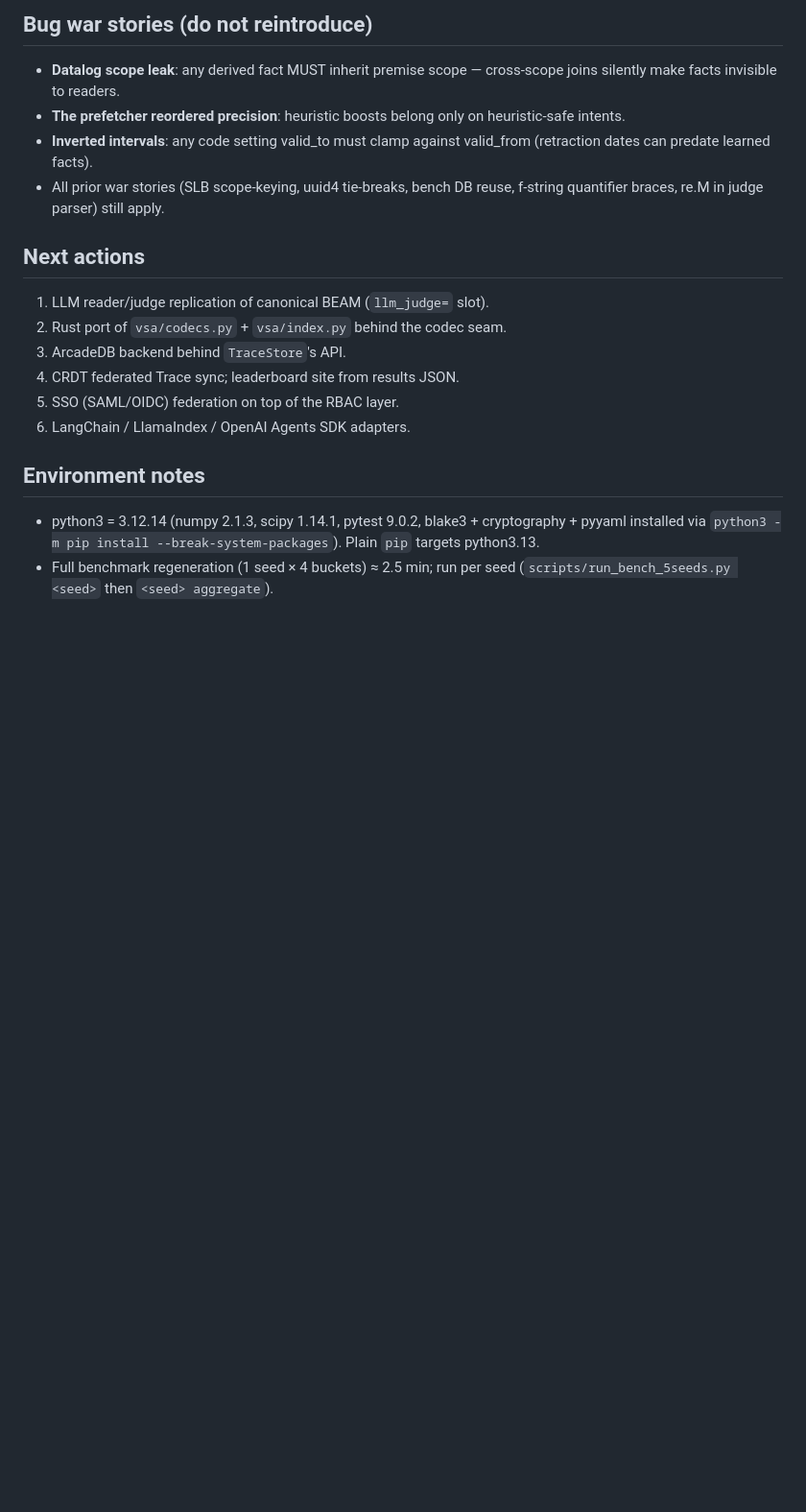
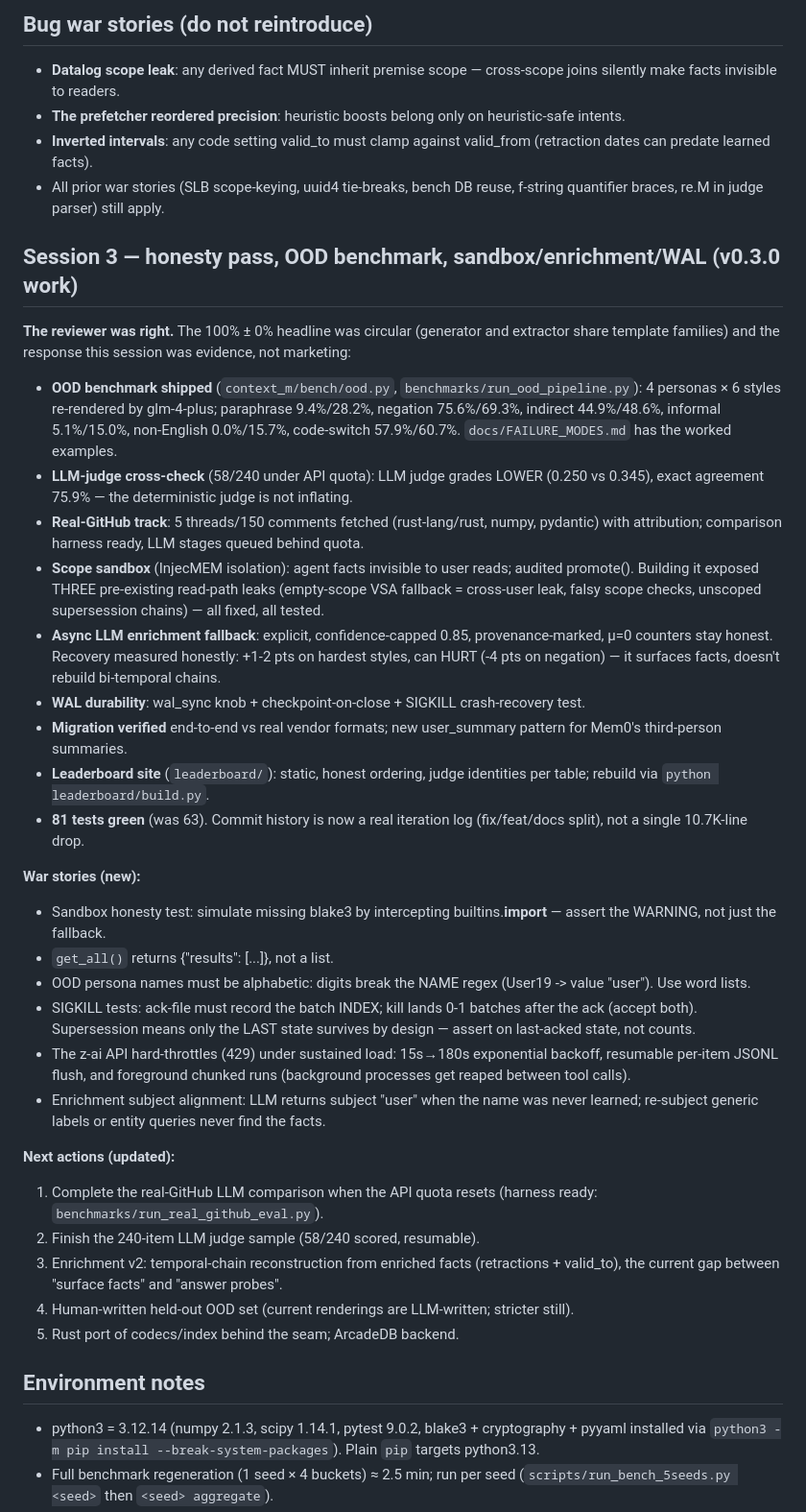
Before and after one commit to ssmurfgg04-gif/context-m, a Markdown page: SESSION_MEMORY.md, the part around the change. Shown at 96% size. GitHub-like rendering; blank space fills up the shorter version.

Commit message:
docs(session): record the honesty-pass session state, decisions and war stories

```diff
--- a/SESSION_MEMORY.md
+++ b/SESSION_MEMORY.md
@@ -108,14 +108,68 @@ into fusion. Config: `ppr_enabled/damping/iters/weight/graph_size/seeds`.
 - All prior war stories (SLB scope-keying, uuid4 tie-breaks, bench DB
   reuse, f-string quantifier braces, re.M in judge parser) still apply.
 
-## Next actions
 
-1. LLM reader/judge replication of canonical BEAM (`llm_judge=` slot).
-2. Rust port of `vsa/codecs.py` + `vsa/index.py` behind the codec seam.
-3. ArcadeDB backend behind `TraceStore`'s API.
-4. CRDT federated Trace sync; leaderboard site from results JSON.
-5. SSO (SAML/OIDC) federation on top of the RBAC layer.
-6. LangChain / LlamaIndex / OpenAI Agents SDK adapters.
+## Session 3 — honesty pass, OOD benchmark, sandbox/enrichment/WAL (v0.3.0 work)
+
+**The reviewer was right.** The 100% ± 0% headline was circular
+(generator and extractor share template families) and the response this
+session was evidence, not marketing:
+
+- **OOD benchmark shipped** (`context_m/bench/ood.py`,
+  `benchmarks/run_ood_pipeline.py`): 4 personas × 6 styles re-rendered
+  by glm-4-plus; paraphrase 9.4%/28.2%, negation 75.6%/69.3%, indirect
+  44.9%/48.6%, informal 5.1%/15.0%, non-English 0.0%/15.7%, code-switch
+  57.9%/60.7%. `docs/FAILURE_MODES.md` has the worked examples.
+- **LLM-judge cross-check** (58/240 under API quota): LLM judge grades
+  LOWER (0.250 vs 0.345), exact agreement 75.9% — the deterministic
+  judge is not inflating.
+- **Real-GitHub track**: 5 threads/150 comments fetched (rust-lang/rust,
+  numpy, pydantic) with attribution; comparison harness ready, LLM stages
+  queued behind quota.
+- **Scope sandbox** (InjecMEM isolation): agent facts invisible to user
+  reads; audited promote(). Building it exposed THREE pre-existing
+  read-path leaks (empty-scope VSA fallback = cross-user leak, falsy
+  scope checks, unscoped supersession chains) — all fixed, all tested.
+- **Async LLM enrichment fallback**: explicit, confidence-capped 0.85,
+  provenance-marked, μ=0 counters stay honest. Recovery measured
+  honestly: +1-2 pts on hardest styles, can HURT (-4 pts on negation) —
+  it surfaces facts, doesn't rebuild bi-temporal chains.
+- **WAL durability**: wal_sync knob + checkpoint-on-close + SIGKILL
+  crash-recovery test.
+- **Migration verified** end-to-end vs real vendor formats; new
+  user_summary pattern for Mem0's third-person summaries.
+- **Leaderboard site** (`leaderboard/`): static, honest ordering, judge
+  identities per table; rebuild via `python leaderboard/build.py`.
+- **81 tests green** (was 63). Commit history is now a real iteration
+  log (fix/feat/docs split), not a single 10.7K-line drop.
+
+**War stories (new):**
+- Sandbox honesty test: simulate missing blake3 by intercepting
+  builtins.__import__ — assert the WARNING, not just the fallback.
+- `get_all()` returns {"results": [...]}, not a list.
+- OOD persona names must be alphabetic: digits break the NAME regex
+  (User19 -> value "user"). Use word lists.
+- SIGKILL tests: ack-file must record the batch INDEX; kill lands 0-1
+  batches after the ack (accept both). Supersession means only the LAST
+  state survives by design — assert on last-acked state, not counts.
+- The z-ai API hard-throttles (429) under sustained load: 15s→180s
+  exponential backoff, resumable per-item JSONL flush, and foreground
+  chunked runs (background processes get reaped between tool calls).
+- Enrichment subject alignment: LLM returns subject "user" when the
+  name was never learned; re-subject generic labels or entity queries
+  never find the facts.
+
+**Next actions (updated):**
+1. Complete the real-GitHub LLM comparison when the API quota resets
+   (harness ready: `benchmarks/run_real_github_eval.py`).
+2. Finish the 240-item LLM judge sample (58/240 scored, resumable).
+3. Enrichment v2: temporal-chain reconstruction from enriched facts
+   (retractions + valid_to), the current gap between "surface facts"
+   and "answer probes".
+4. Human-written held-out OOD set (current renderings are LLM-written;
+  stricter still).
+5. Rust port of codecs/index behind the seam; ArcadeDB backend.
+
 
 ## Environment notes
 
```
